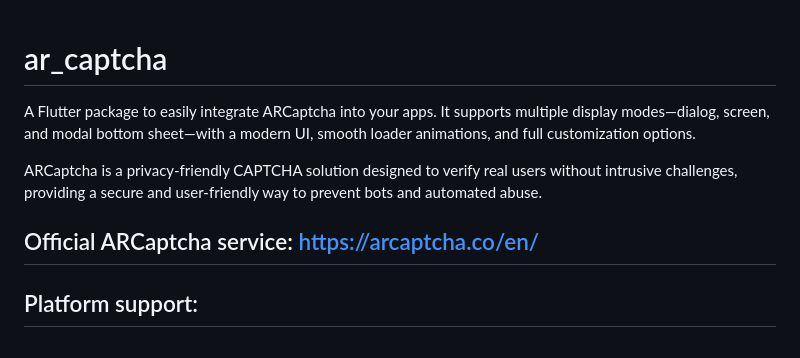
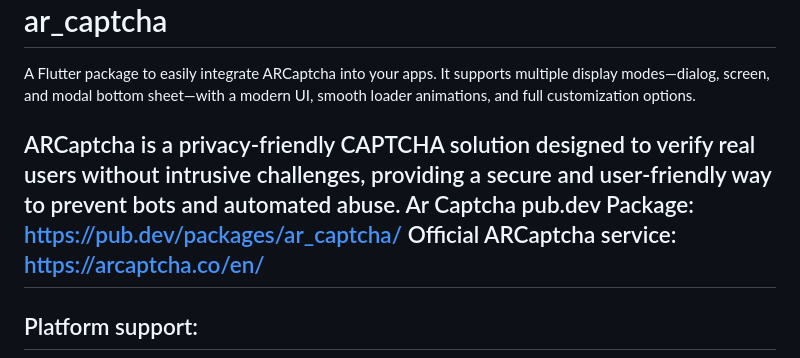
Before and after one commit to fateme-shm/ar_captcha, a Markdown page: README.md, the part around the change. GitHub-like rendering.

Commit message:
feat: add ar captcha package address

```diff
--- a/README.md
+++ b/README.md
@@ -6,7 +6,7 @@ customization options.
 
 ARCaptcha is a privacy-friendly CAPTCHA solution designed to verify real users without intrusive
 challenges, providing a secure and user-friendly way to prevent bots and automated abuse.
-
+Ar Captcha pub.dev Package: https://pub.dev/packages/ar_captcha/
 Official ARCaptcha service: https://arcaptcha.co/en/
 ---
 
```
